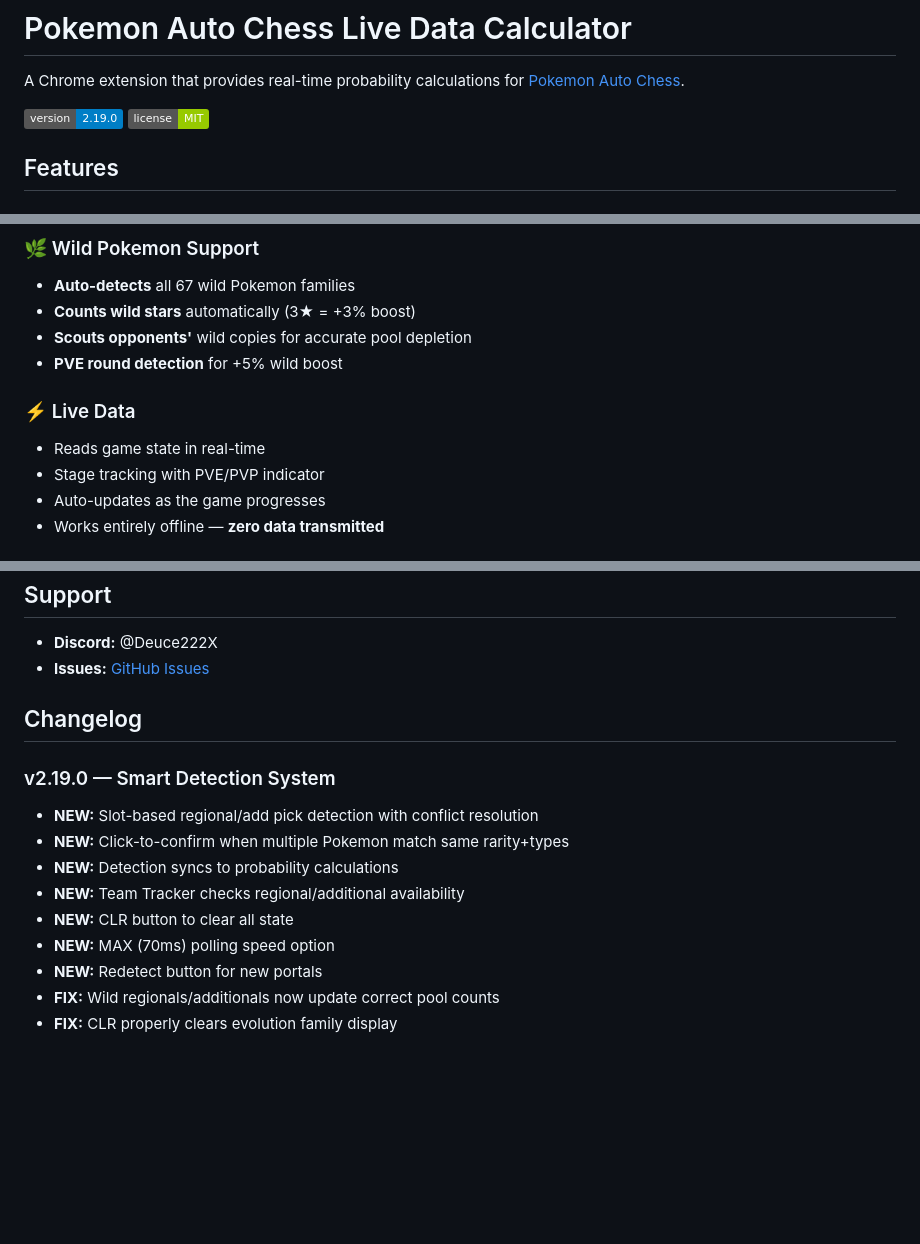
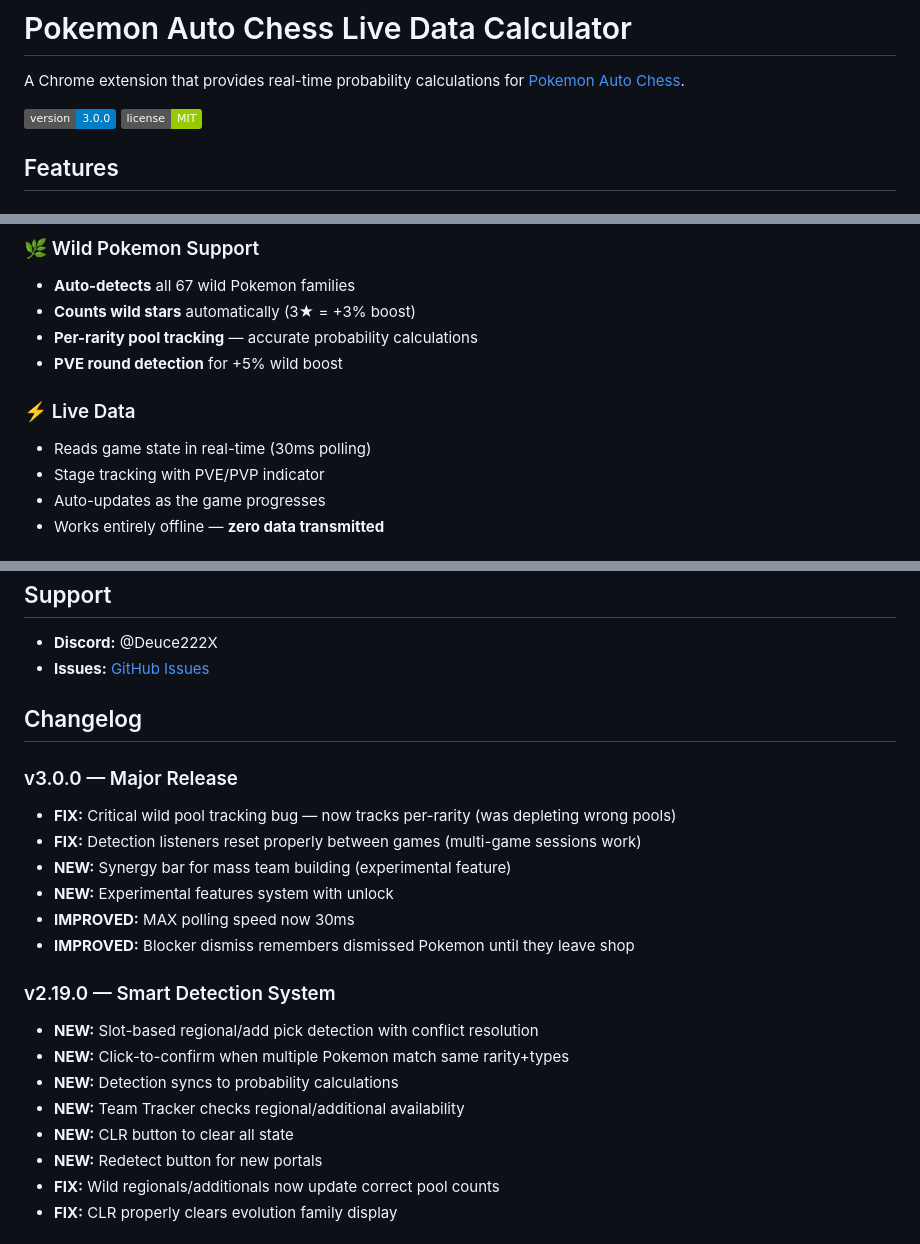
Before and after one commit to DonaldGallianoIII/Pokemon-Auto-Chess-Live-Data-Calculator, a Markdown page: README.md, 3 parts joined by grey strips. Drawn GitHub-style; badges without logos; blank space fills up the shorter version.

```diff
--- a/README.md
+++ b/README.md
@@ -2,7 +2,7 @@
 
 A Chrome extension that provides real-time probability calculations for [Pokemon Auto Chess](https://pokemon-auto-chess.com).
 
-![Version](https://img.shields.io/badge/version-2.19.0-blue)
+![Version](https://img.shields.io/badge/version-3.0.0-blue)
 ![License](https://img.shields.io/badge/license-MIT-green)
 
 ## Features
@@ -33,11 +33,11 @@ A Chrome extension that provides real-time probability calculations for [Pokemon
 ### 🌿 Wild Pokemon Support
 - **Auto-detects** all 67 wild Pokemon families
 - **Counts wild stars** automatically (3★ = +3% boost)
-- **Scouts opponents'** wild copies for accurate pool depletion
+- **Per-rarity pool tracking** — accurate probability calculations
 - **PVE round detection** for +5% wild boost
 
 ### ⚡ Live Data
-- Reads game state in real-time
+- Reads game state in real-time (30ms polling)
 - Stage tracking with PVE/PVP indicator
 - Auto-updates as the game progresses
 - Works entirely offline — **zero data transmitted**
@@ -93,13 +93,20 @@ See [PRIVACY.md](PRIVACY.md) for full details.
 
 ## Changelog
 
+### v3.0.0 — Major Release
+- **FIX:** Critical wild pool tracking bug — now tracks per-rarity (was depleting wrong pools)
+- **FIX:** Detection listeners reset properly between games (multi-game sessions work)
+- **NEW:** Synergy bar for mass team building (experimental feature)
+- **NEW:** Experimental features system with unlock
+- **IMPROVED:** MAX polling speed now 30ms
+- **IMPROVED:** Blocker dismiss remembers dismissed Pokemon until they leave shop
+
 ### v2.19.0 — Smart Detection System
 - **NEW:** Slot-based regional/add pick detection with conflict resolution
 - **NEW:** Click-to-confirm when multiple Pokemon match same rarity+types
 - **NEW:** Detection syncs to probability calculations
 - **NEW:** Team Tracker checks regional/additional availability
 - **NEW:** CLR button to clear all state
-- **NEW:** MAX (70ms) polling speed option
 - **NEW:** Redetect button for new portals
 - **FIX:** Wild regionals/additionals now update correct pool counts
 - **FIX:** CLR properly clears evolution family display
```
